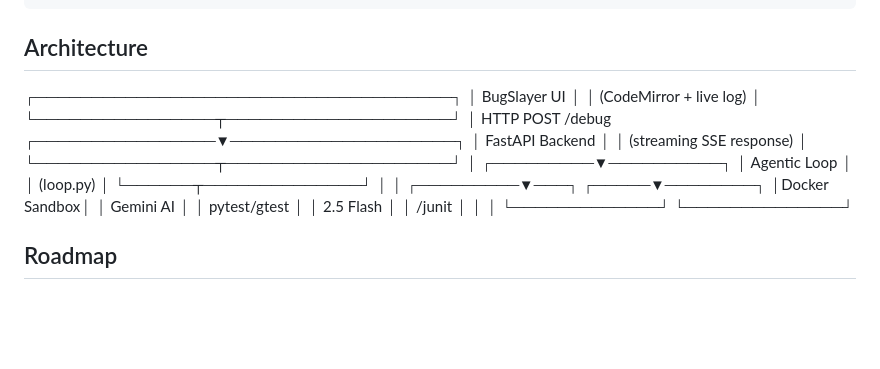
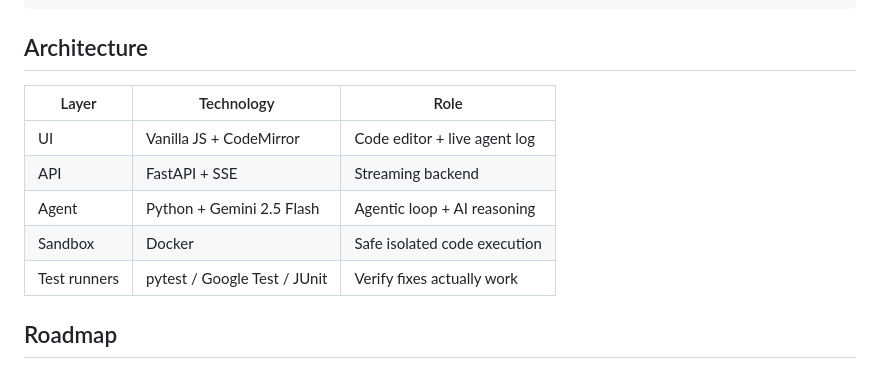
Before and after one commit to Rudra-Sangewar/Autonomous-debugger, a Markdown page: README.md, the part around the change. Drawn GitHub-style; blank space fills up the shorter version.

Commit message:
docs: fix architecture section in README

```diff
--- a/README.md
+++ b/README.md
@@ -91,29 +91,13 @@ def divide(a, b):
 ## Architecture
 
 
-┌─────────────────────────────────────┐
-│           BugSlayer UI              │
-│     (CodeMirror + live log)         │
-└────────────────┬────────────────────┘
-│ HTTP POST /debug
-┌────────────────▼────────────────────┐
-│         FastAPI Backend             │
-│      (streaming SSE response)       │
-└────────────────┬────────────────────┘
-│
-┌─────────▼──────────┐
-│    Agentic Loop     │
-│  (loop.py)          │
-└──────┬──────────────┘
-│              │
-┌─────────▼───┐    ┌─────▼────────┐
-│Docker Sandbox│    │  Gemini AI   │
-│ pytest/gtest │    │ 2.5 Flash    │
-│ /junit       │    │              │
-└─────────────┘    └──────────────┘
-
-
-
+| Layer | Technology | Role |
+|---|---|---|
+| UI | Vanilla JS + CodeMirror | Code editor + live agent log |
+| API | FastAPI + SSE | Streaming backend |
+| Agent | Python + Gemini 2.5 Flash | Agentic loop + AI reasoning |
+| Sandbox | Docker | Safe isolated code execution |
+| Test runners | pytest / Google Test / JUnit | Verify fixes actually work |
 
 ## Roadmap
 
```
